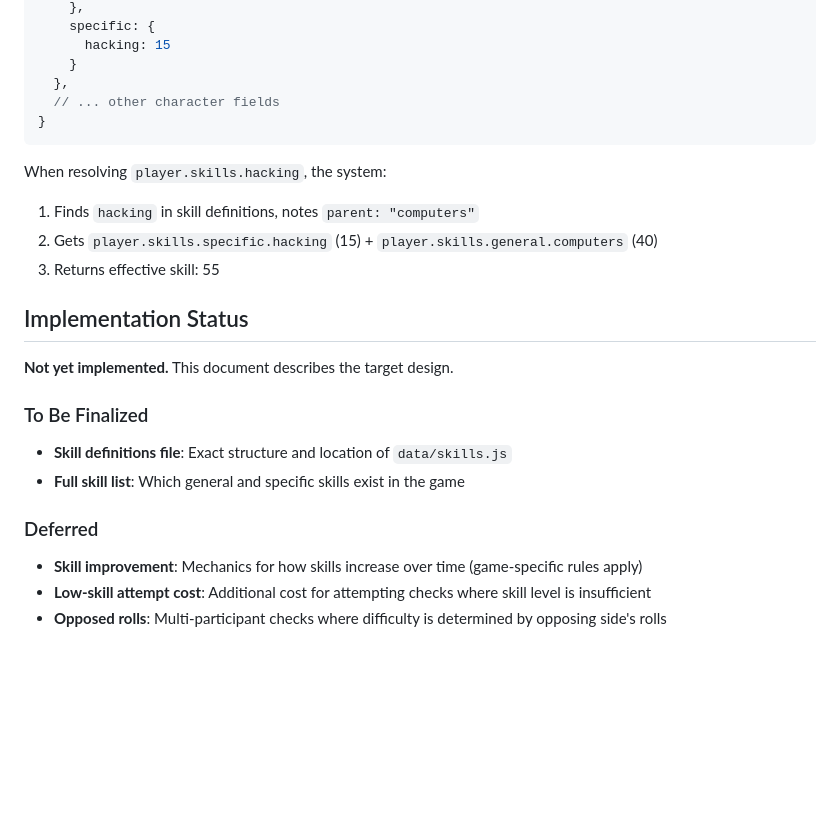
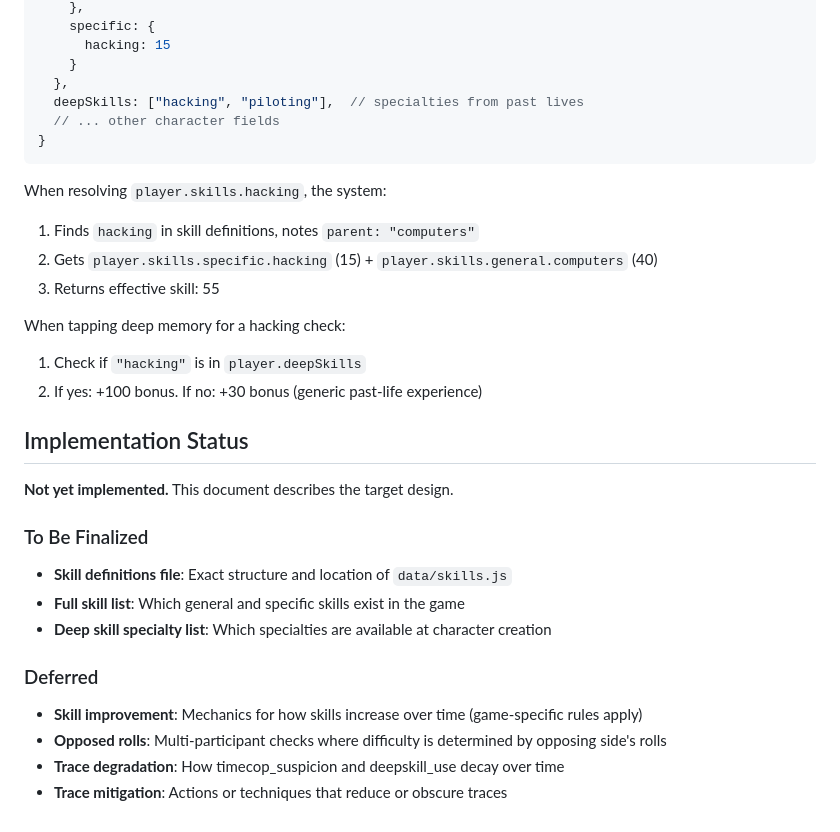
Before and after one commit to frigoffury/thelastjump, a Markdown page: docs/skills.md, the part around one of its changes. Rendered like a GitHub page; blank space fills up the shorter version.

Commit message:
Add deep memory skills section to skills design doc

````diff
--- a/docs/skills.md
+++ b/docs/skills.md
@@ -208,6 +279,7 @@ state.characters["char_123"] = {
       hacking: 15
     }
   },
+  deepSkills: ["hacking", "piloting"],  // specialties from past lives
   // ... other character fields
 }
 ```
@@ -217,6 +289,10 @@ When resolving `player.skills.hacking`, the system:
 2. Gets `player.skills.specific.hacking` (15) + `player.skills.general.computers` (40)
 3. Returns effective skill: 55
 
+When tapping deep memory for a hacking check:
+1. Check if `"hacking"` is in `player.deepSkills`
+2. If yes: +100 bonus. If no: +30 bonus (generic past-life experience)
+
 ## Implementation Status
 
 **Not yet implemented.** This document describes the target design.
@@ -225,9 +301,11 @@ When resolving `player.skills.hacking`, the system:
 
 - **Skill definitions file**: Exact structure and location of `data/skills.js`
 - **Full skill list**: Which general and specific skills exist in the game
+- **Deep skill specialty list**: Which specialties are available at character creation
 
 ### Deferred
 
 - **Skill improvement**: Mechanics for how skills increase over time (game-specific rules apply)
-- **Low-skill attempt cost**: Additional cost for attempting checks where skill level is insufficient
 - **Opposed rolls**: Multi-participant checks where difficulty is determined by opposing side's rolls
+- **Trace degradation**: How timecop_suspicion and deepskill_use decay over time
+- **Trace mitigation**: Actions or techniques that reduce or obscure traces
````
Also changed, not shown: other parts of docs/skills.md (+71 -0 lines).
